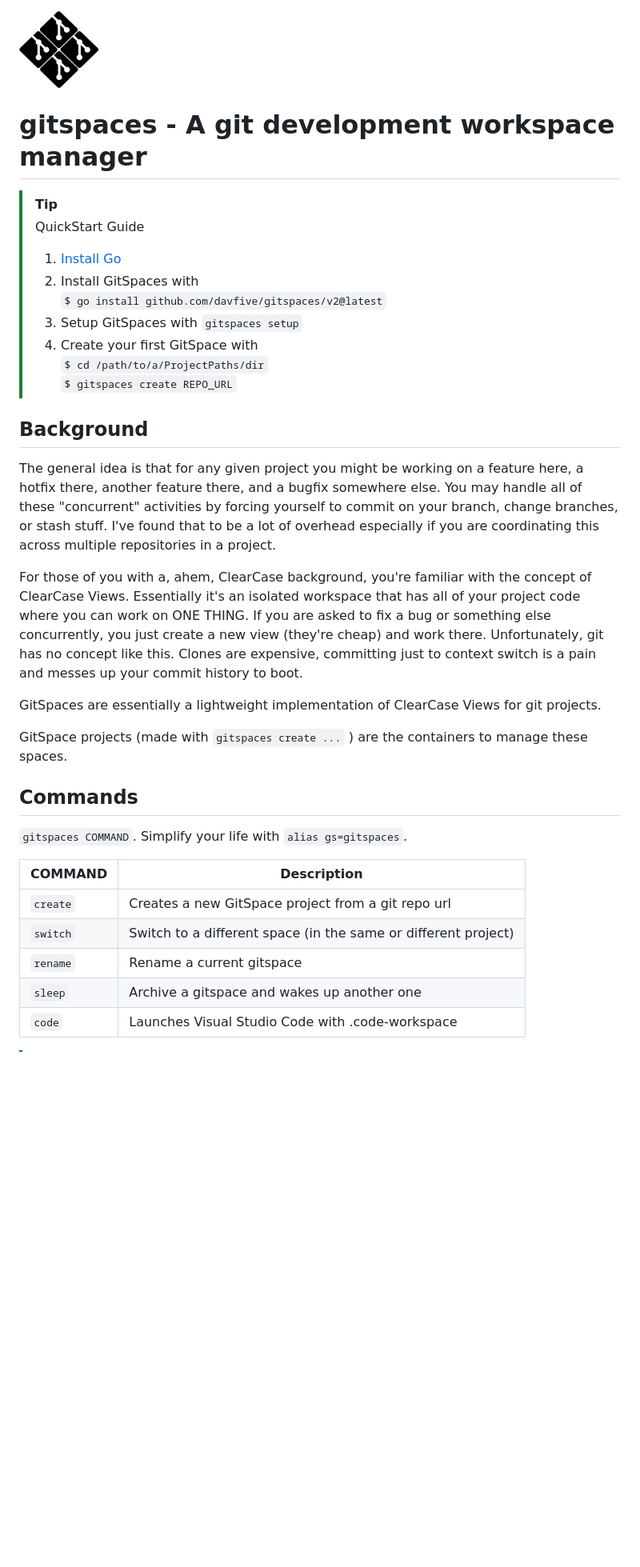
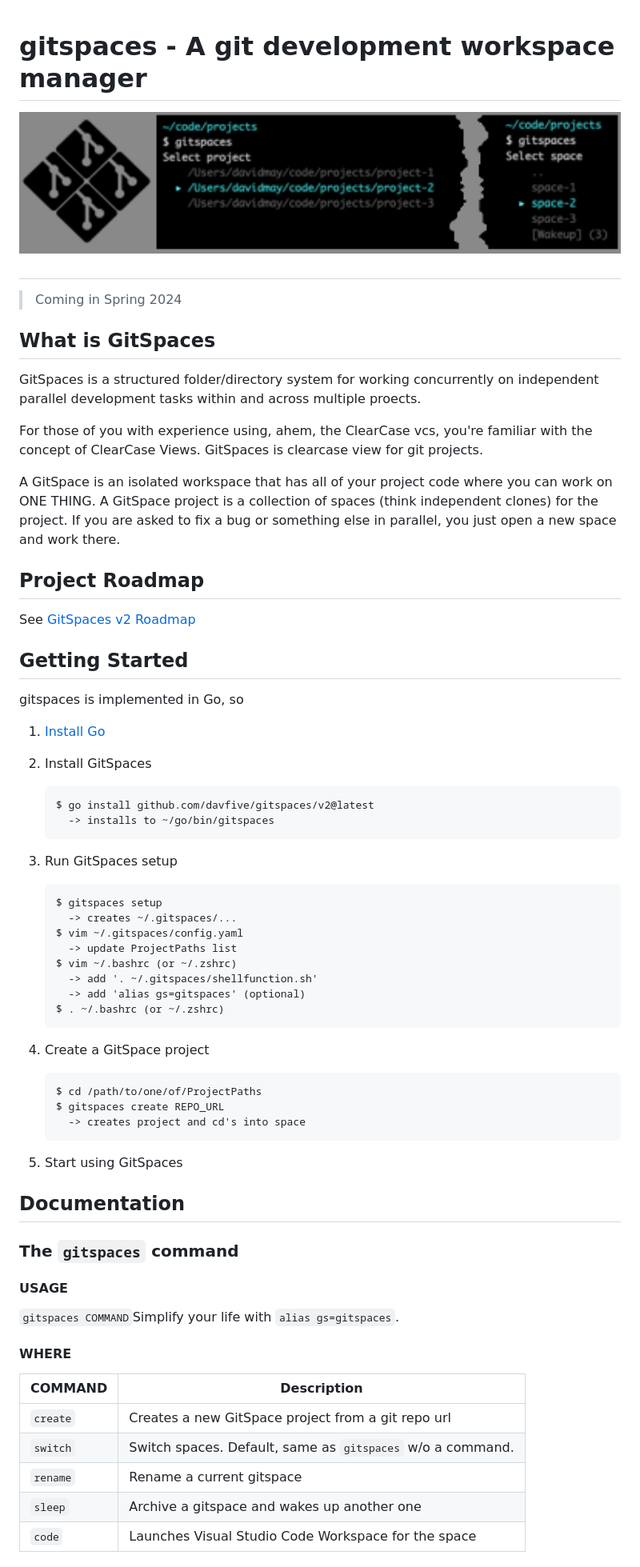
Before and after one commit to davfive/gitspaces, a Markdown page: README.md, the part around the change printed below. Shown: that part at 80% size. Drawn GitHub-style; pictures changed too: docs/files/gitspaces-banner.png (added); blank space fills up the shorter version.

Commit message:
#4 update README. Examples are the only think left to do

````diff
--- a/README.md
+++ b/README.md
@@ -1,37 +1,67 @@
-<img src="./docs/files/gitspaces.png" width="100">
 
 # gitspaces - A git development workspace manager
+<img src="./docs/files/gitspaces-banner.png" width="100%">
 
-> [!TIP]
-> QuickStart Guide
-> 1. [Install Go](https://go.dev/doc/install)
-> 2. Install GitSpaces with
->    `$ go install github.com/davfive/gitspaces/v2@latest`
-> 3. Setup GitSpaces with
->    `gitspaces setup`
-> 4. Create your first GitSpace with
->    `$ cd /path/to/a/ProjectPaths/dir`
->    `$ gitspaces create REPO_URL`
+#
 
-## Background
+> Coming in Spring 2024
 
-The general idea is that for any given project you might be working on a feature here, a hotfix there, another feature there, and a bugfix somewhere else. You may handle all of these "concurrent" activities by forcing yourself to commit on your branch, change branches, or stash stuff. I've found that to be a lot of overhead especially if you are coordinating this across multiple repositories in a project.
+## What is GitSpaces
 
-For those of you with a, ahem, ClearCase background, you're familiar with the concept of ClearCase Views. Essentially it's an isolated workspace that has all of your project code where you can work on ONE THING. If you are asked to fix a bug or something else concurrently, you just create a new view (they're cheap) and work there. Unfortunately, git has no concept
-like this. Clones are expensive, committing just to context switch is a pain and messes up your commit history to boot.
+GitSpaces is a structured folder/directory system for working concurrently on independent parallel development tasks within and across multiple proects.
 
-GitSpaces are essentially a lightweight implementation of ClearCase Views for git projects.
+For those of you with experience using, ahem, the ClearCase vcs, you're familiar with the concept of ClearCase Views. GitSpaces is clearcase view for git projects.
 
-GitSpace projects (made with `gitspaces create ...` ) are the containers to manage these spaces.
+A GitSpace is an isolated workspace that has all of your project code where you can work on ONE THING. A GitSpace project is a collection of spaces (think independent clones) for the project. If you are asked to fix a bug or something else in parallel, you just open a new space and work there.
 
-## Commands
-`gitspaces COMMAND`. Simplify your life with `alias gs=gitspaces`.
+## Project Roadmap
 
+See [GitSpaces v2 Roadmap](https://github.com/users/davfive/projects/5/views/2)
+
+## Getting Started
+
+gitspaces is implemented in Go, so
+
+1. [Install Go](https://go.dev/doc/install)
+
+2. Install GitSpaces
+   ```
+   $ go install github.com/davfive/gitspaces/v2@latest
+     -> installs to ~/go/bin/gitspaces
+   ```
+3. Run GitSpaces setup
+   ```
+   $ gitspaces setup
+     -> creates ~/.gitspaces/...
+   $ vim ~/.gitspaces/config.yaml
+     -> update ProjectPaths list
+   $ vim ~/.bashrc (or ~/.zshrc)
+     -> add '. ~/.gitspaces/shellfunction.sh'
+     -> add 'alias gs=gitspaces' (optional)
+   $ . ~/.bashrc (or ~/.zshrc)
+   ```
+
+4. Create a GitSpace project
+   ```
+   $ cd /path/to/one/of/ProjectPaths
+   $ gitspaces create REPO_URL
+     -> creates project and cd's into space
+   ```
+
+5. Start using GitSpaces
+
+## Documentation
+
+### The `gitspaces` command
+#### USAGE
+`gitspaces COMMAND`Simplify your life with `alias gs=gitspaces`.
+
+#### WHERE
 COMMAND  | Description
 ---------|------------------------
 `create` | Creates a new GitSpace project from a git repo url
-`switch` | Switch to a different space (in the same or different project)
+`switch` | Switch spaces. Default, same as `gitspaces` w/o a command.
 `rename` | Rename a current gitspace
 `sleep`  | Archive a gitspace and wakes up another one
-`code`   | Launches Visual Studio Code with .code-workspace
+`code`   | Launches Visual Studio Code Workspace for the space
 
````
Also changed, not shown: other parts of README.md (+8 -35 lines).
